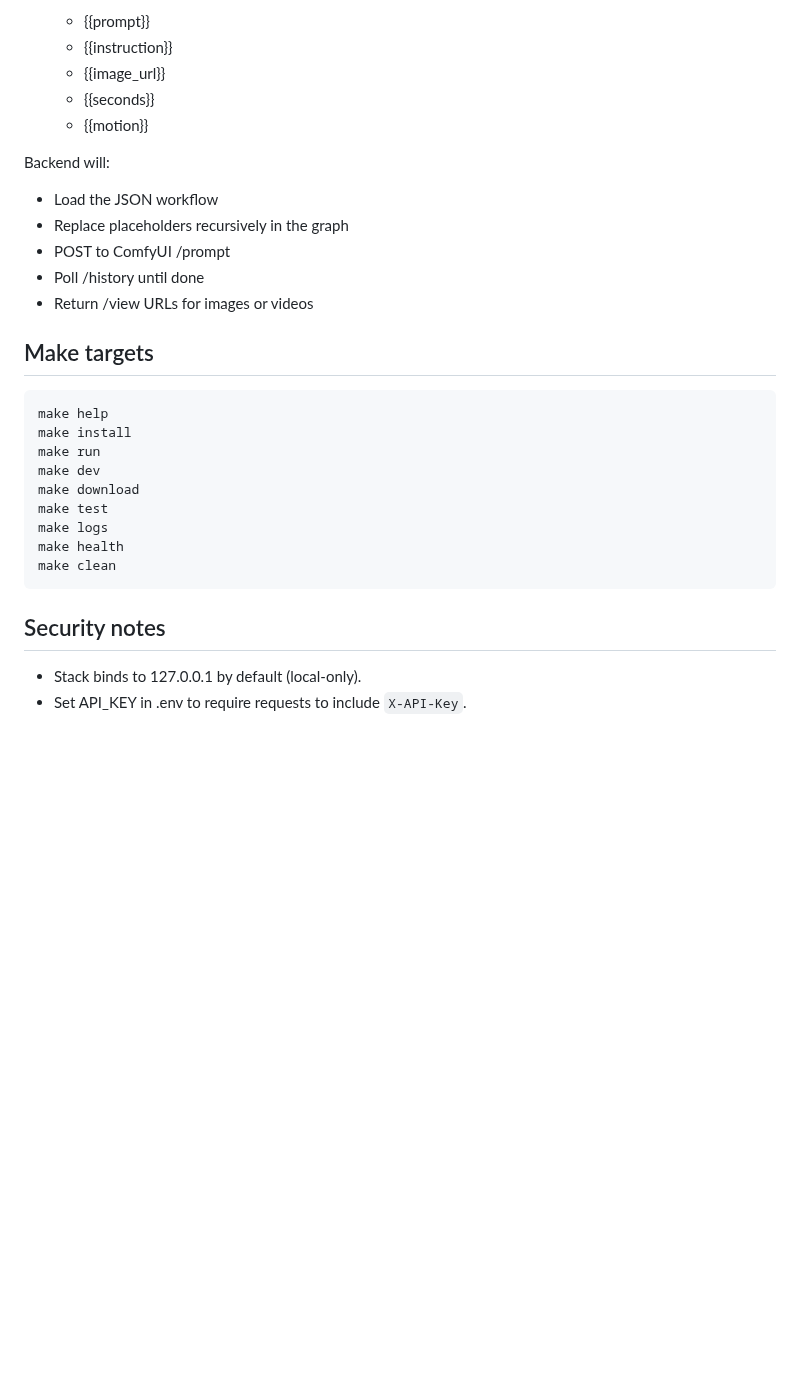
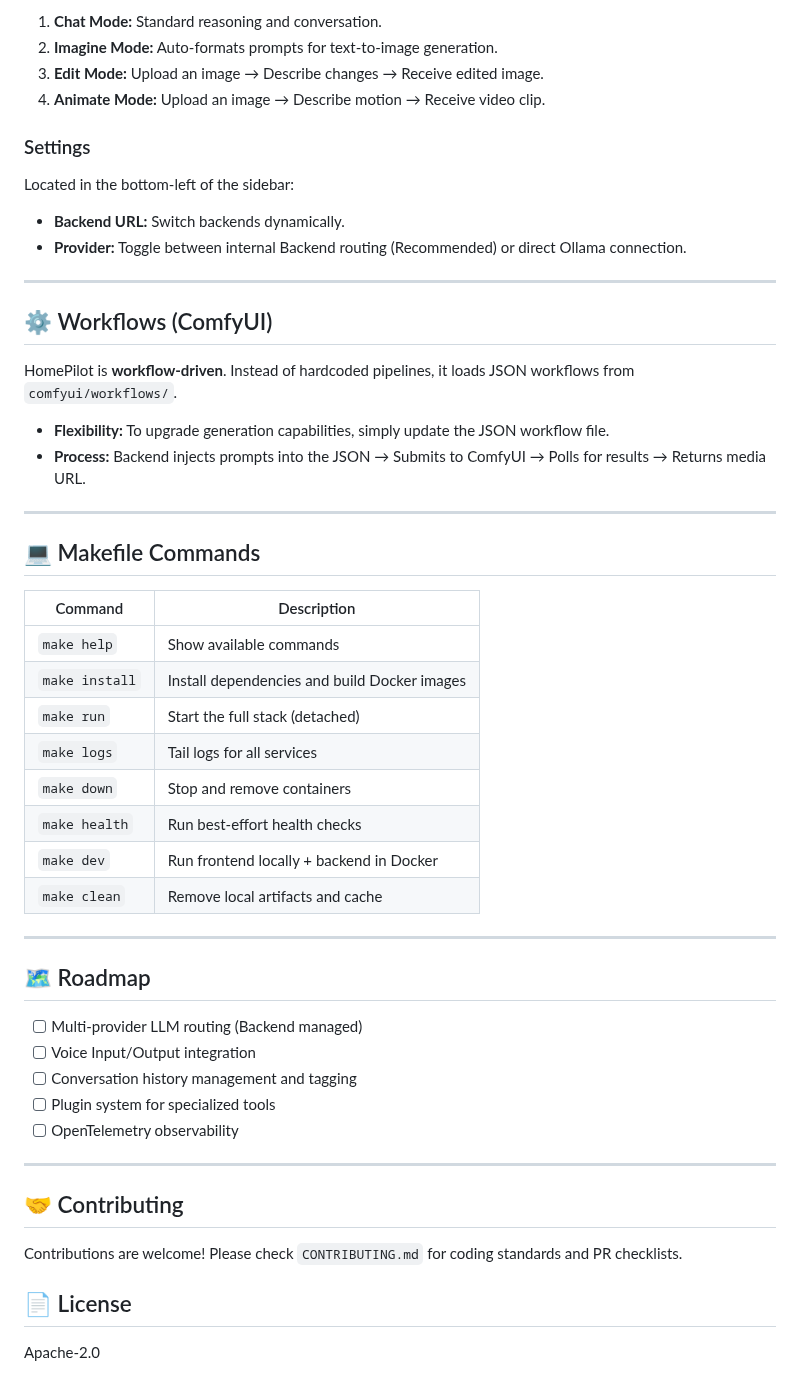
Before and after one commit to ruslanmv/HomePilot, a Markdown page: README.md, the part around one of its changes. Drawn GitHub-style; blank space fills up the shorter version.

````diff
--- a/README.md
+++ b/README.md
@@ -63,33 +146,56 @@ You should:
 
-   * {{prompt}}
-   * {{instruction}}
-   * {{image_url}}
-   * {{seconds}}
-   * {{motion}}
+1. **Chat Mode:** Standard reasoning and conversation.
+2. **Imagine Mode:** Auto-formats prompts for text-to-image generation.
+3. **Edit Mode:** Upload an image → Describe changes → Receive edited image.
+4. **Animate Mode:** Upload an image → Describe motion → Receive video clip.
 
-Backend will:
+### Settings
 
-* Load the JSON workflow
-* Replace placeholders recursively in the graph
-* POST to ComfyUI /prompt
-* Poll /history until done
-* Return /view URLs for images or videos
+Located in the bottom-left of the sidebar:
 
-## Make targets
+* **Backend URL:** Switch backends dynamically.
+* **Provider:** Toggle between internal Backend routing (Recommended) or direct Ollama connection.
 
-```bash
-make help
-make install
-make run
-make dev
-make download
-make test
-make logs
-make health
-make clean
-```
+---
 
-## Security notes
+## ⚙️ Workflows (ComfyUI)
 
-* Stack binds to 127.0.0.1 by default (local-only).
-* Set API_KEY in .env to require requests to include `X-API-Key`.
+HomePilot is **workflow-driven**. Instead of hardcoded pipelines, it loads JSON workflows from `comfyui/workflows/`.
+
+* **Flexibility:** To upgrade generation capabilities, simply update the JSON workflow file.
+* **Process:** Backend injects prompts into the JSON → Submits to ComfyUI → Polls for results → Returns media URL.
+
+---
+
+## 💻 Makefile Commands
+
+| Command | Description |
+| --- | --- |
+| `make help` | Show available commands |
+| `make install` | Install dependencies and build Docker images |
+| `make run` | Start the full stack (detached) |
+| `make logs` | Tail logs for all services |
+| `make down` | Stop and remove containers |
+| `make health` | Run best-effort health checks |
+| `make dev` | Run frontend locally + backend in Docker |
+| `make clean` | Remove local artifacts and cache |
+
+---
+
+## 🗺️ Roadmap
+
+* [ ] Multi-provider LLM routing (Backend managed)
+* [ ] Voice Input/Output integration
+* [ ] Conversation history management and tagging
+* [ ] Plugin system for specialized tools
+* [ ] OpenTelemetry observability
+
+---
+
+## 🤝 Contributing
+
+Contributions are welcome! Please check `CONTRIBUTING.md` for coding standards and PR checklists.
+
+## 📄 License
+
+Apache-2.0
````
Also changed, not shown: other parts of README.md (+123 -40 lines), assets/2026-01-13-20-07-17.png (added), 6 other files.
